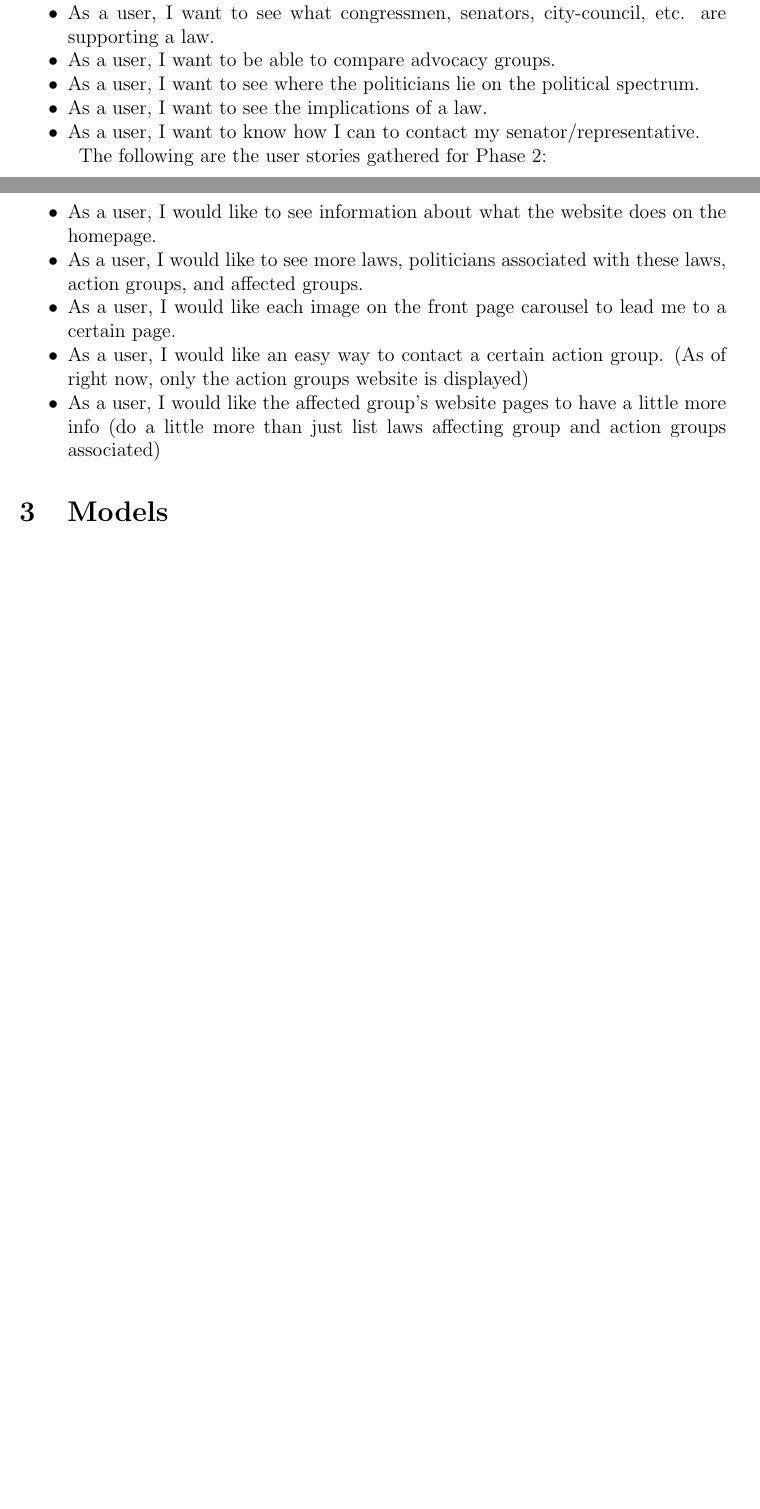
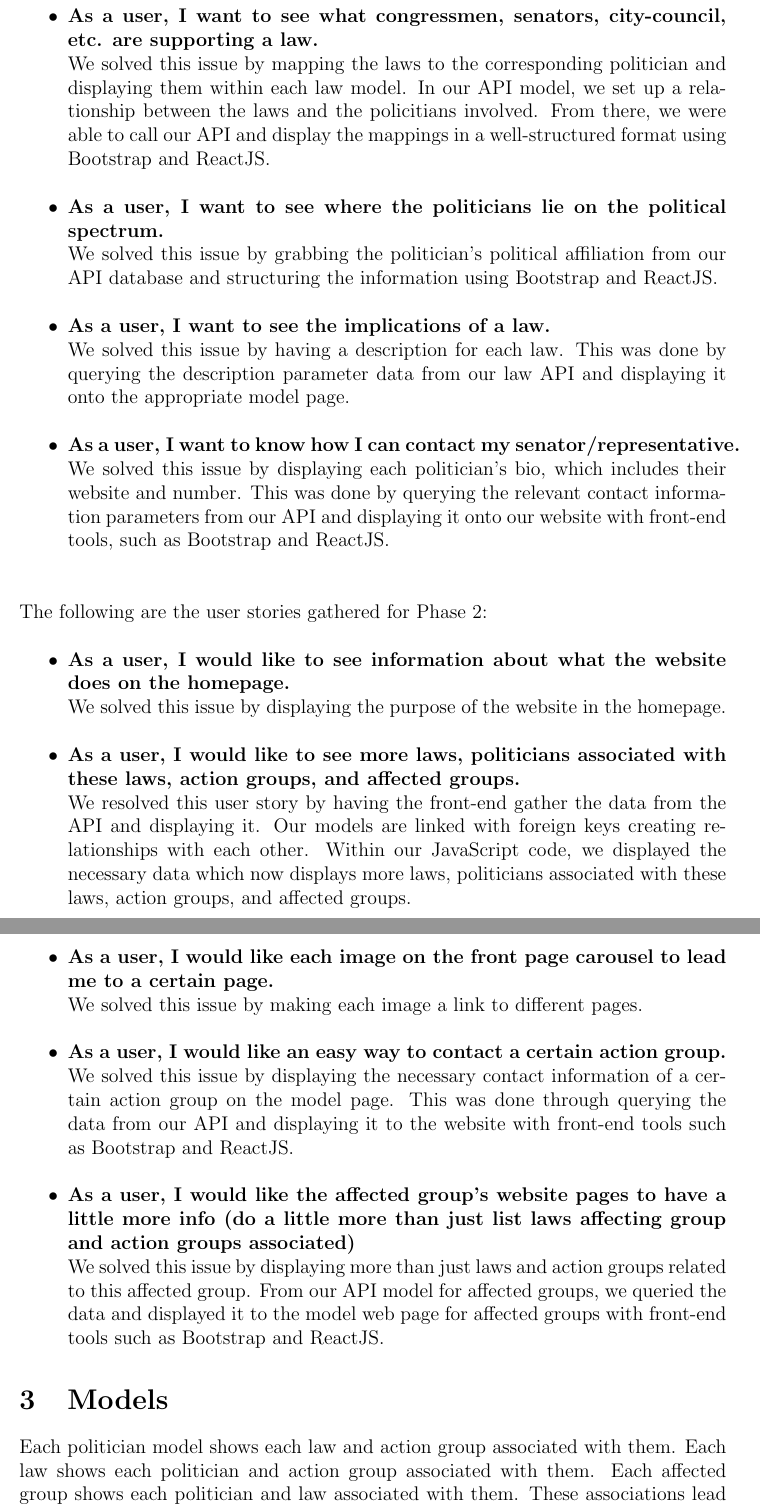
Before and after one commit to qchay/PropXdoesWHAT, a LaTeX document (latex/technical_report.tex): two parts of pages 1 and 2 of 4 before the commit and two parts of pages 2 and 3 of 7 after it, joined at a grey line, cut so that both start at the same text, the shorter picture padded with empty space. Compiled offline with pdfLaTeX.

Commit message:
Update technical_report.tex

```diff
--- a/latex/technical_report.tex
+++ b/latex/technical_report.tex
@@ -2,6 +2,7 @@
 \usepackage[letterpaper]{geometry}
 \usepackage{enumitem}
 \usepackage[english]{babel}
+\usepackage{graphicx}
 
 \setlength{\parindent}{0.5in}
 
@@ -28,27 +29,52 @@ Our goal is to allow groups to see what recent and upcoming laws may affect them
 The following are the user stories gathered for Phase 1: \\
 
 \begin{itemize}
-	\item As a user, I want to be able to identify which groups are affected by a law.
-	\item As a user, I want to see what congressmen, senators, city-council, etc. are supporting a law.
-	\item As a user, I want to be able to compare advocacy groups.
-	\item As a user, I want to see where the politicians lie on the political spectrum.
-	\item As a user, I want to see the implications of a law.
-	\item As a user, I want to know how I can to contact my senator/representative.
+	\item\textbf{As a user, I want to be able to identify which groups are affected by a law.}
+	\\We solved this issue by mapping the laws to the affected group and displaying them within each law model. In our API model, we set up a relationship between the laws and the affected groups. From there, we were able to call our API and display the mappings in a well-structured format using Bootstrap and ReactJS.
+	\\
 
-\end{itemize}
+	\item\textbf{As a user, I want to see what congressmen, senators, city-council, etc. are supporting a law.}
+	\\ We solved this issue by mapping the laws to the corresponding politician and displaying them within each law model. In our API model, we set up a relationship between the laws and the policitians involved. From there, we were able to call our API and display the mappings in a well-structured format using Bootstrap and ReactJS.
+	\\
+
+	\item\textbf{As a user, I want to see where the politicians lie on the political spectrum.}
+	\\ We solved this issue by grabbing the politician's political affiliation from our API database and structuring the information using Bootstrap and ReactJS.
+	\\
+
+	\item\textbf{As a user, I want to see the implications of a law.} \\ We solved this issue by having a description for each law. This was done by querying the description parameter data from our law API and displaying it onto the appropriate model page.
+	\\
+
+	\item\textbf{As a user, I want to know how I can contact my senator/representative.}
+	\\ We solved this issue by displaying each politician's bio, which includes their website and number. This was done by querying the relevant contact information parameters from our API and displaying it onto our website with front-end tools, such as Bootstrap and ReactJS.
+
+\end{itemize} ~\\
 
 
-The following are the user stories gathered for Phase 2: \\
+\noindent The following are the user stories gathered for Phase 2: \\
 
 \begin{itemize}
-	\item As a user, I would like to see information about what the website does on the homepage.
-	\item As a user, I would like to see more laws, politicians associated with these laws, action groups, and affected groups.
-	\item As a user, I would like each image on the front page carousel to lead me to a certain page.
-	\item As a user, I would like an easy way to contact a certain action group. (As of right now, only the action groups website is displayed)
-	\item As a user, I would like the affected group's website pages to have a little more info (do a little more than just list laws affecting group and action groups associated)
+	\item\textbf{As a user, I would like to see information about what the website does on the homepage.}
+	\\ We solved this issue by displaying the purpose of the website in the homepage.
+	\\
+
+	\item\textbf{As a user, I would like to see more laws, politicians associated with these laws, action groups, and affected groups.}
+	\\We resolved this user story by having the front-end gather the data from the API and displaying it. Our models are linked with foreign keys creating relationships with each other. Within our JavaScript code, we displayed the necessary data which now displays more laws, politicians associated with these laws, action groups, and affected groups.
+	\\
+
+	\item\textbf{As a user, I would like each image on the front page carousel to lead me to a certain page.}
+	\\ We solved this issue by making each image a link to different pages.
+	\\
+
+	\item\textbf{As a user, I would like an easy way to contact a certain action group.}
+	\\We solved this issue by displaying the necessary contact information of a certain action group on the model page. This was done through querying the data from our API and displaying it to the website with front-end tools such as Bootstrap and ReactJS.
+	\\
+
+	\item\textbf{As a user, I would like the affected group's website pages to have a little more info (do a little more than just list laws affecting group and action groups associated)}
+	\\ We solved this issue by displaying more than just laws and action groups related to this affected group. From our API model for affected groups, we queried the data and displayed it to the model web page for affected groups with front-end tools such as Bootstrap and ReactJS.
 \end{itemize}
 
 \section{Models}
+    Each politician model shows each law and action group associated with them. Each law shows each politician and action group associated with them. Each affected group shows each politician and law associated with them. These associations lead to their respective model page. Each action group shows each law that affects the group. \\
 
 \begin{itemize}
 	\item[] Laws
```
Also changed, not shown: latex/technical_report.tex (32 more changed lines).
